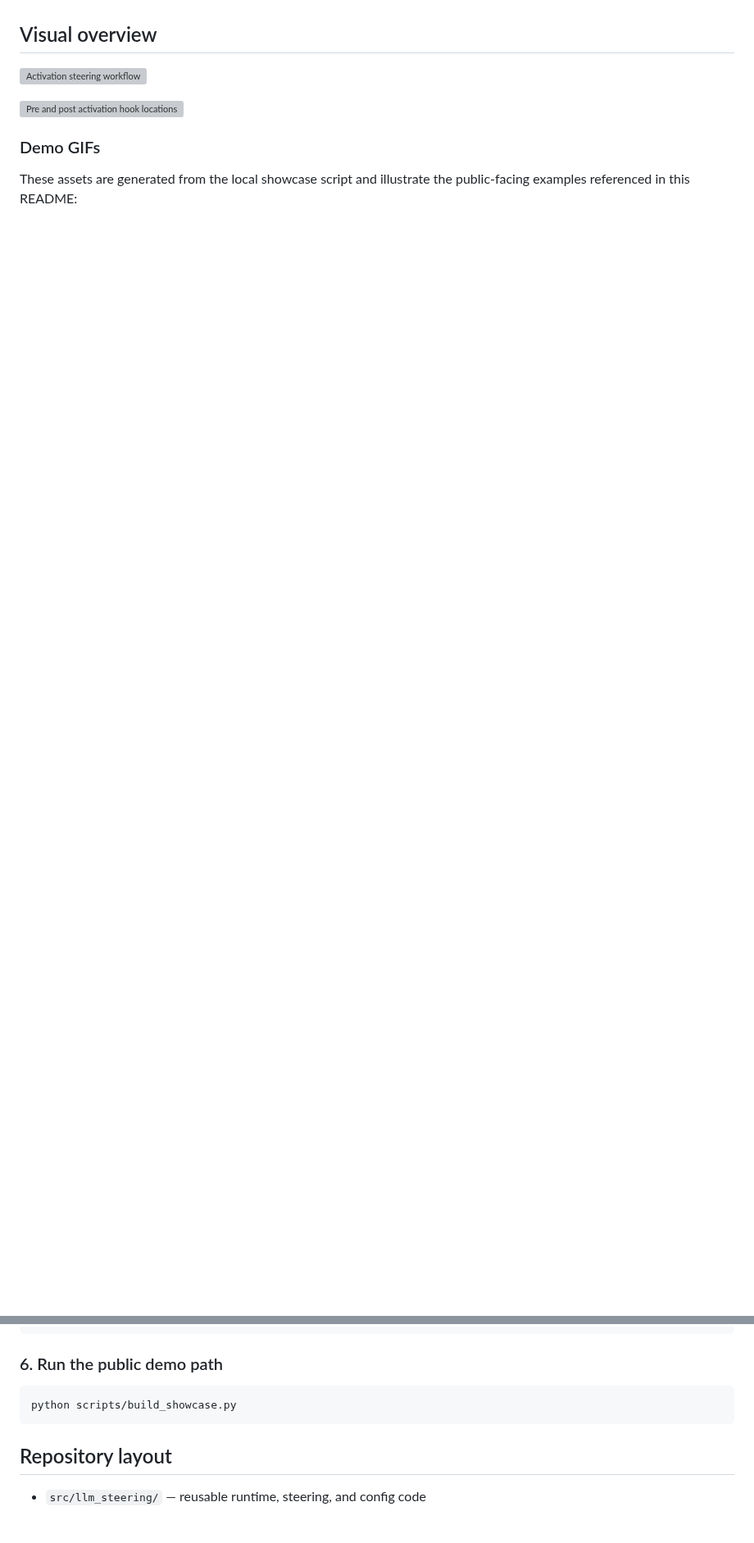
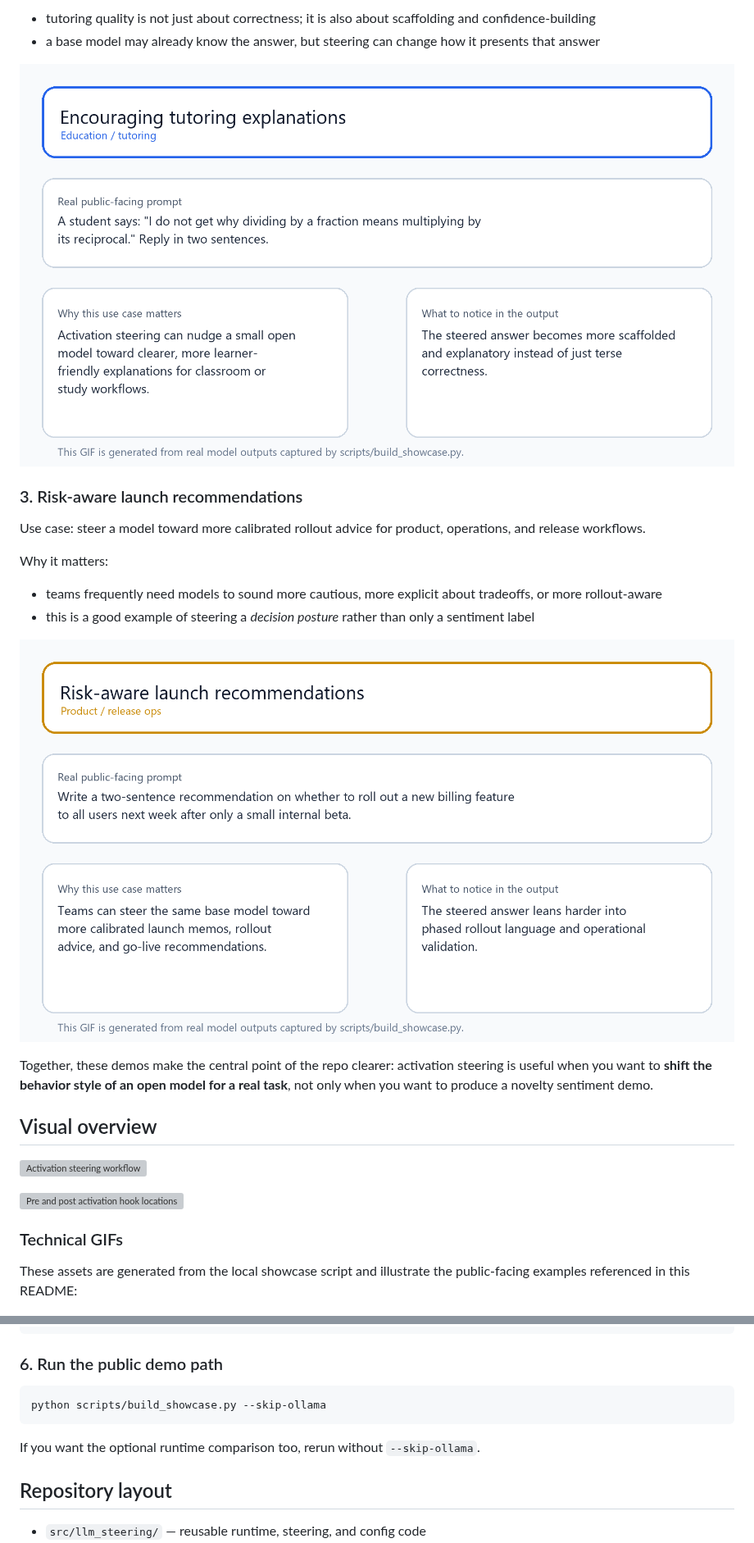
Before and after one commit to smgpulse007/llm-steering, a Markdown page: README.md, 2 parts joined by grey strips. Shown at 82% size. Rendered like a GitHub page; pictures changed too: docs/assets/use_case_release_risk_calibration.gif (added), docs/assets/use_case_tutor_encouragement.gif (added); blank space fills up the shorter version; grey boxes are pictures that could not be loaded.

Commit message:
Add real-world starter-kit steering demos

````diff
--- a/README.md
+++ b/README.md
@@ -42,10 +82,28 @@ The current repository supports:
+- tutoring quality is not just about correctness; it is also about scaffolding and confidence-building
+- a base model may already know the answer, but steering can change how it presents that answer
+
+![Tutor steering](docs/assets/use_case_tutor_encouragement.gif)
+
+### 3. Risk-aware launch recommendations
+
+Use case: steer a model toward more calibrated rollout advice for product, operations, and release workflows.
+
+Why it matters:
+
+- teams frequently need models to sound more cautious, more explicit about tradeoffs, or more rollout-aware
+- this is a good example of steering a *decision posture* rather than only a sentiment label
+
+![Release risk steering](docs/assets/use_case_release_risk_calibration.gif)
+
+Together, these demos make the central point of the repo clearer: activation steering is useful when you want to **shift the behavior style of an open model for a real task**, not only when you want to produce a novelty sentiment demo.
+
 ## Visual overview
 
 ![Activation steering workflow](docs/assets/activation_steering_flow.svg)
 
 ![Pre and post activation hook locations](docs/assets/pre_post_hooking.svg)
 
-### Demo GIFs
+### Technical GIFs
 
 These assets are generated from the local showcase script and illustrate the public-facing examples referenced in this README:
 
@@ -224,8 +303,10 @@ python scripts/download_hf_gemma4.py
 ### 6. Run the public demo path
 
 ```powershell
-python scripts/build_showcase.py
+python scripts/build_showcase.py --skip-ollama
 ```
+
+If you want the optional runtime comparison too, rerun without `--skip-ollama`.
 
 ## Repository layout
 
````
Also changed, not shown: other parts of README.md (+64 -2 lines), docs/showcase/README.md (+1 -0 lines), docs/assets/starter_use_cases.gif (added), docs/assets/use_case_customer_support_empathy.gif (added), 7 other files.
